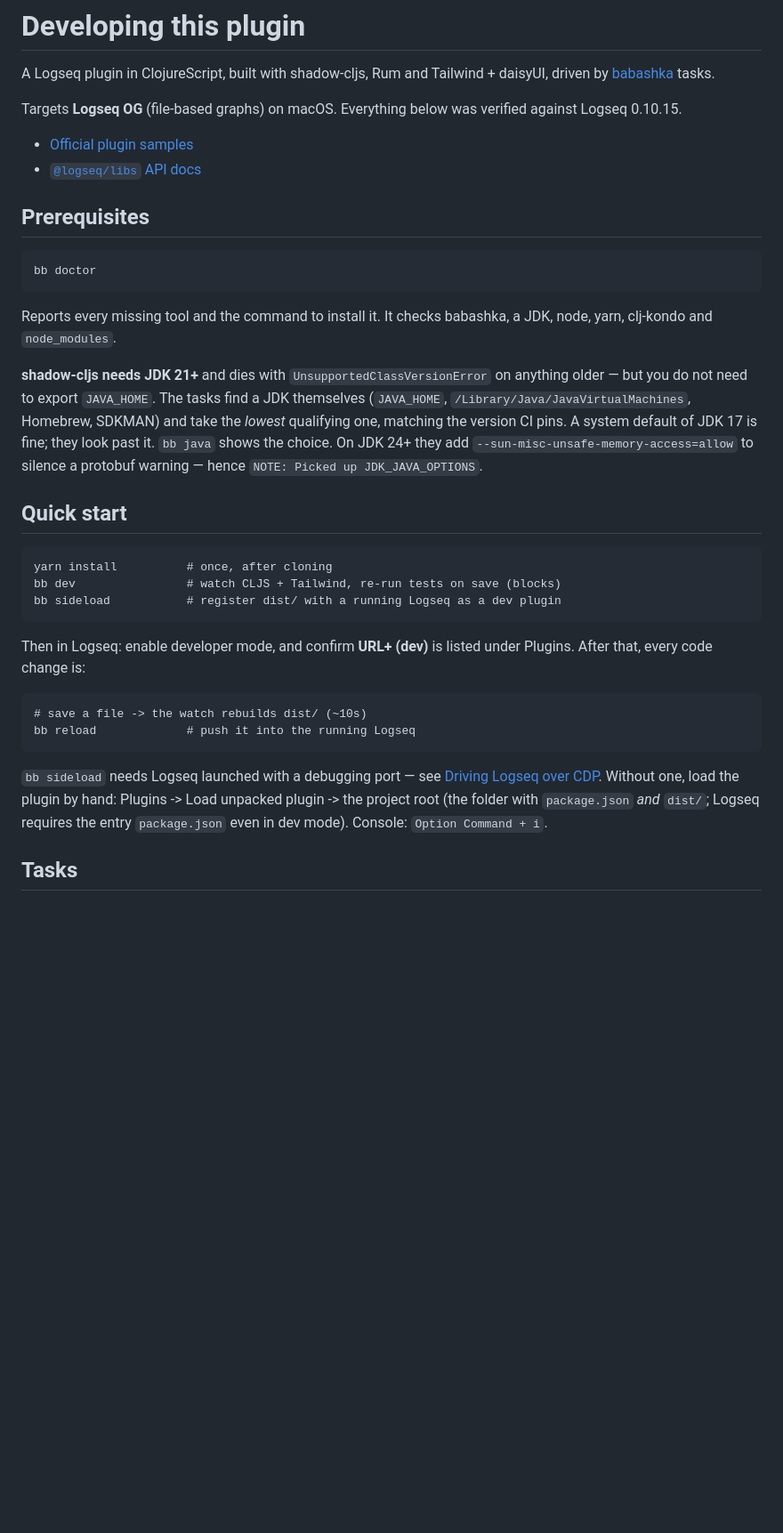
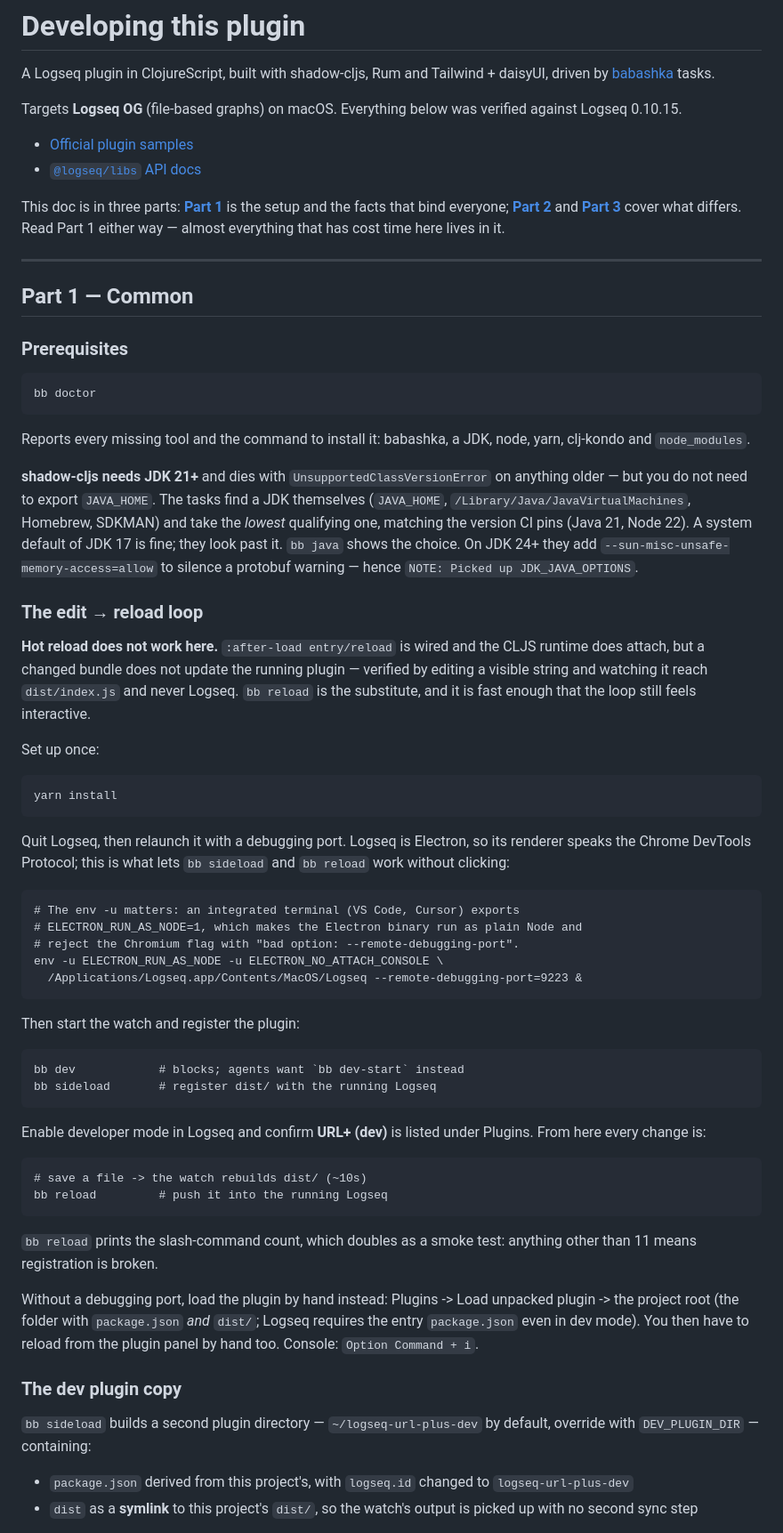
Before and after one commit to rlhk/logseq-url-plus, a Markdown page: docs/dev-notes.md, the part around one of its changes. Shown at 89% size. GitHub-like rendering; blank space fills up the shorter version.

````diff
--- a/docs/dev-notes.md
+++ b/docs/dev-notes.md
@@ -9,43 +9,89 @@ verified against Logseq 0.10.15.
 - [Official plugin samples](https://github.com/logseq/logseq-plugin-samples)
 - [`@logseq/libs` API docs](https://logseq.github.io/plugins/)
 
-## Prerequisites
+This doc is in three parts: **[Part 1](#part-1--common)** is the setup and the
+facts that bind everyone; **[Part 2](#part-2--coding-agents)** and
+**[Part 3](#part-3--human-coders)** cover what differs. Read Part 1 either way —
+almost everything that has cost time here lives in it.
+
+---
+
+## Part 1 — Common
+
+### Prerequisites
 
 ```
 bb doctor
 ```
 
-Reports every missing tool and the command to install it. It checks babashka,
-a JDK, node, yarn, clj-kondo and `node_modules`.
+Reports every missing tool and the command to install it: babashka, a JDK,
+node, yarn, clj-kondo and `node_modules`.
 
 **shadow-cljs needs JDK 21+** and dies with `UnsupportedClassVersionError` on
 anything older — but you do not need to export `JAVA_HOME`. The tasks find a
 JDK themselves (`JAVA_HOME`, `/Library/Java/JavaVirtualMachines`, Homebrew,
-SDKMAN) and take the *lowest* qualifying one, matching the version CI pins. A
-system default of JDK 17 is fine; they look past it. `bb java` shows the
-choice. On JDK 24+ they add `--sun-misc-unsafe-memory-access=allow` to silence
-a protobuf warning — hence `NOTE: Picked up JDK_JAVA_OPTIONS`.
+SDKMAN) and take the *lowest* qualifying one, matching the version CI pins
+(Java 21, Node 22). A system default of JDK 17 is fine; they look past it.
+`bb java` shows the choice. On JDK 24+ they add
+`--sun-misc-unsafe-memory-access=allow` to silence a protobuf warning — hence
+`NOTE: Picked up JDK_JAVA_OPTIONS`.
 
-## Quick start
+### The edit → reload loop
+
+**Hot reload does not work here.** `:after-load entry/reload` is wired and the
+CLJS runtime does attach, but a changed bundle does not update the running
+plugin — verified by editing a visible string and watching it reach
+`dist/index.js` and never Logseq. `bb reload` is the substitute, and it is fast
+enough that the loop still feels interactive.
+
+Set up once:
 
 ```
-yarn install          # once, after cloning
-bb dev                # watch CLJS + Tailwind, re-run tests on save (blocks)
-bb sideload           # register dist/ with a running Logseq as a dev plugin
+yarn install
 ```
 
-Then in Logseq: enable developer mode, and confirm **URL+ (dev)** is listed
-under Plugins. After that, every code change is:
+Quit Logseq, then relaunch it with a debugging port. Logseq is Electron, so its
+renderer speaks the Chrome DevTools Protocol; this is what lets `bb sideload`
+and `bb reload` work without clicking:
+
+```
+# The env -u matters: an integrated terminal (VS Code, Cursor) exports
+# ELECTRON_RUN_AS_NODE=1, which makes the Electron binary run as plain Node and
+# reject the Chromium flag with "bad option: --remote-debugging-port".
+env -u ELECTRON_RUN_AS_NODE -u ELECTRON_NO_ATTACH_CONSOLE \
+  /Applications/Logseq.app/Contents/MacOS/Logseq --remote-debugging-port=9223 &
+```
+
+Then start the watch and register the plugin:
+
+```
+bb dev            # blocks; agents want `bb dev-start` instead
+bb sideload       # register dist/ with the running Logseq
+```
+
+Enable developer mode in Logseq and confirm **URL+ (dev)** is listed under
+Plugins. From here every change is:
 
 ```
 # save a file -> the watch rebuilds dist/ (~10s)
-bb reload             # push it into the running Logseq
+bb reload         # push it into the running Logseq
 ```
 
-`bb sideload` needs Logseq launched with a debugging port — see
-[Driving Logseq over CDP](#driving-logseq-over-cdp). Without one, load the
-plugin by hand: Plugins -> Load unpacked plugin -> the project root (the folder
-with `package.json` *and* `dist/`; Logseq requires the entry `package.json`
-even in dev mode). Console: `Option Command + i`.
+`bb reload` prints the slash-command count, which doubles as a smoke test:
+anything other than 11 means registration is broken.
 
-## Tasks
+Without a debugging port, load the plugin by hand instead: Plugins -> Load
+unpacked plugin -> the project root (the folder with `package.json` *and*
+`dist/`; Logseq requires the entry `package.json` even in dev mode). You then
+have to reload from the plugin panel by hand too. Console: `Option Command + i`.
+
+### The dev plugin copy
+
+`bb sideload` builds a second plugin directory — `~/logseq-url-plus-dev` by
+default, override with `DEV_PLUGIN_DIR` — containing:
+
+- `package.json` derived from this project's, with `logseq.id` changed to
+  `logseq-url-plus-dev`
+- `dist` as a **symlink** to this project's `dist/`, so the watch's output is
+  picked up with no second sync step
+
````
Also changed, not shown: other parts of docs/dev-notes.md (+207 -174 lines), AGENTS.md (+17 -7 lines).
